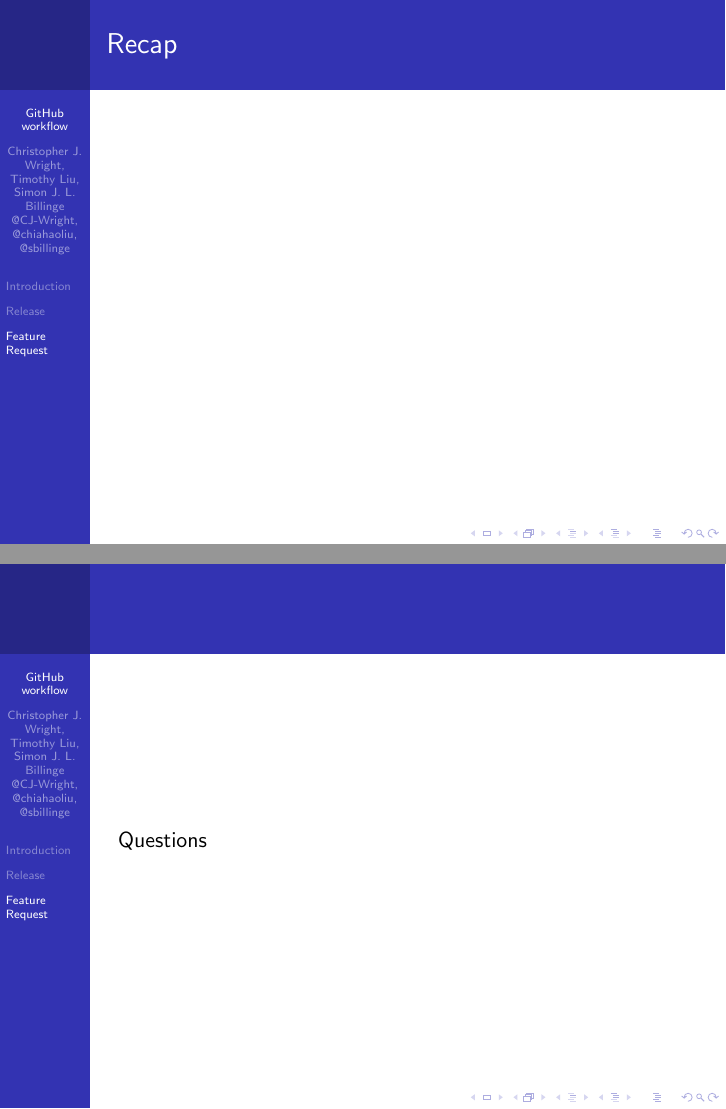
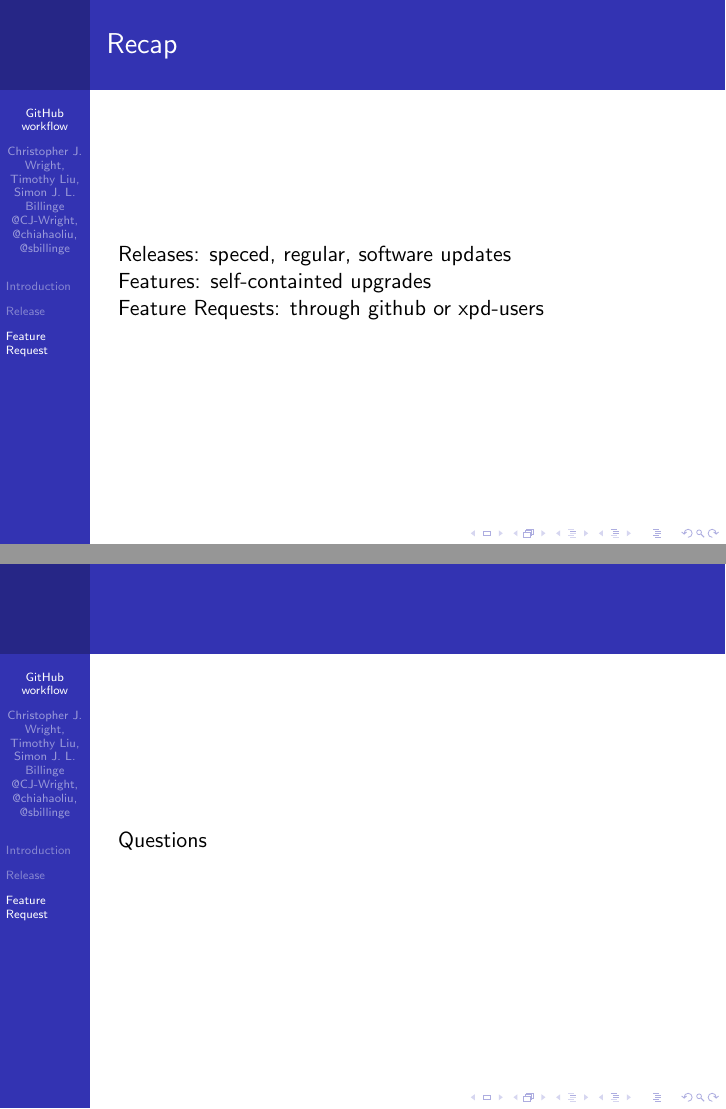
Before and after one commit to xpdAcq/mission-control, LaTeX slides (usage/github_zenhub/talk.tex): pages 30 and 31 of 31, joined at a grey line. Compiled offline with pdfLaTeX.

Commit message:
ENH: add recap

```diff
--- a/usage/github_zenhub/talk.tex
+++ b/usage/github_zenhub/talk.tex
@@ -159,6 +159,11 @@
 \end{frame}
 \begin{frame}
 \frametitle{Recap}
+Releases: speced, regular, software updates
+
+Features: self-containted upgrades
+
+Feature Requests: through github or xpd-users
 \end{frame}
 \frame{Questions}
 
```
Also changed, not shown: usage/github_zenhub/talk.pdf (added).
